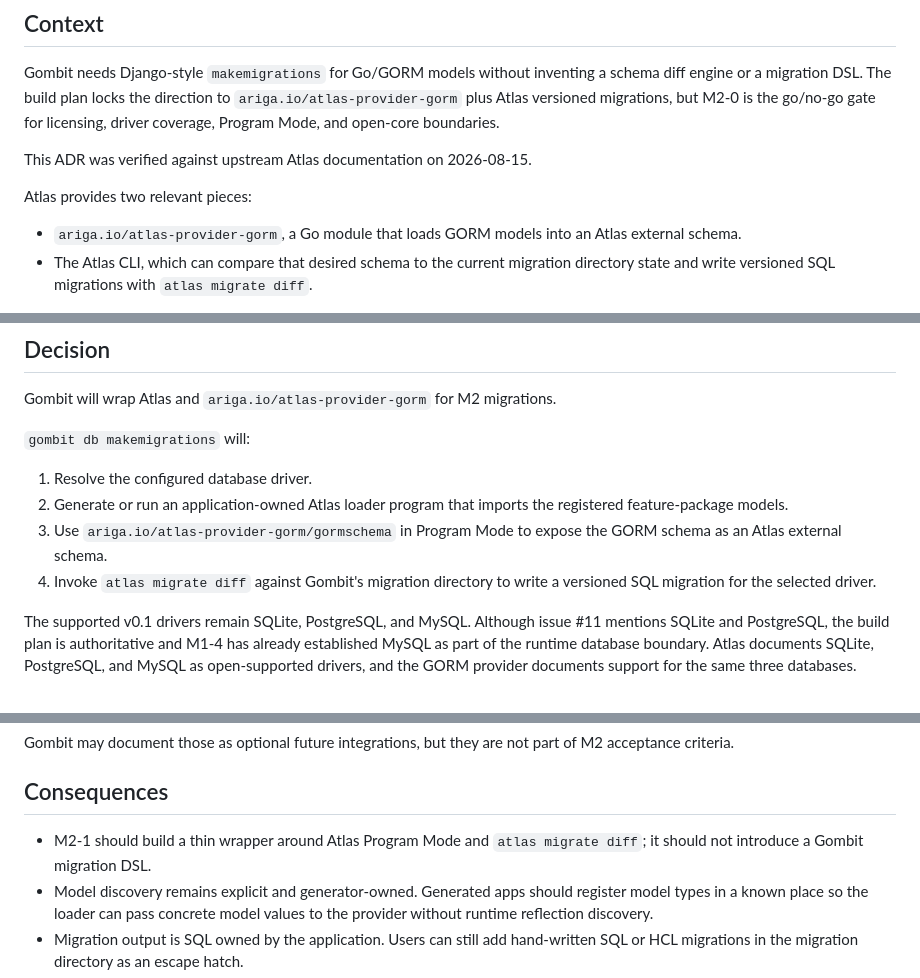
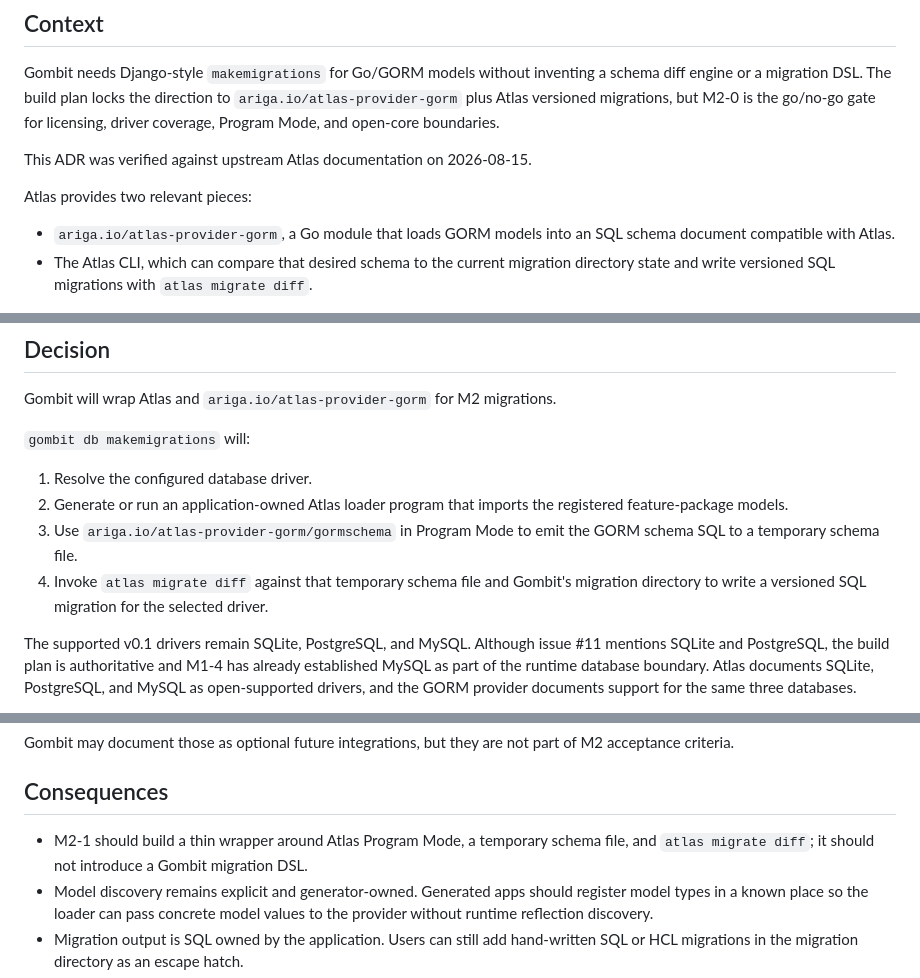
Before and after one commit to Brunotlps/gombit, a Markdown page: docs/adr/012-migrations-atlas-gorm-provider.md, 3 parts joined by grey strips. GitHub-like rendering.

Commit message:
docs: align migration ADR with schema file flow

```diff
--- a/docs/adr/012-migrations-atlas-gorm-provider.md
+++ b/docs/adr/012-migrations-atlas-gorm-provider.md
@@ -17,7 +17,7 @@ This ADR was verified against upstream Atlas documentation on 2026-08-15.
 Atlas provides two relevant pieces:
 
 - `ariga.io/atlas-provider-gorm`, a Go module that loads GORM models into an
-  Atlas external schema.
+  SQL schema document compatible with Atlas.
 - The Atlas CLI, which can compare that desired schema to the current
   migration directory state and write versioned SQL migrations with
   `atlas migrate diff`.
@@ -37,10 +37,11 @@ Gombit will wrap Atlas and `ariga.io/atlas-provider-gorm` for M2 migrations.
 1. Resolve the configured database driver.
 2. Generate or run an application-owned Atlas loader program that imports the
    registered feature-package models.
-3. Use `ariga.io/atlas-provider-gorm/gormschema` in Program Mode to expose the
-   GORM schema as an Atlas external schema.
-4. Invoke `atlas migrate diff` against Gombit's migration directory to write a
-   versioned SQL migration for the selected driver.
+3. Use `ariga.io/atlas-provider-gorm/gormschema` in Program Mode to emit the
+   GORM schema SQL to a temporary schema file.
+4. Invoke `atlas migrate diff` against that temporary schema file and Gombit's
+   migration directory to write a versioned SQL migration for the selected
+   driver.
 
 The supported v0.1 drivers remain SQLite, PostgreSQL, and MySQL. Although
 issue #11 mentions SQLite and PostgreSQL, the build plan is authoritative and
@@ -84,8 +85,9 @@ part of M2 acceptance criteria.
 
 ## Consequences
 
-- M2-1 should build a thin wrapper around Atlas Program Mode and
-  `atlas migrate diff`; it should not introduce a Gombit migration DSL.
+- M2-1 should build a thin wrapper around Atlas Program Mode, a temporary
+  schema file, and `atlas migrate diff`; it should not introduce a Gombit
+  migration DSL.
 - Model discovery remains explicit and generator-owned. Generated apps should
   register model types in a known place so the loader can pass concrete model
   values to the provider without runtime reflection discovery.
```
